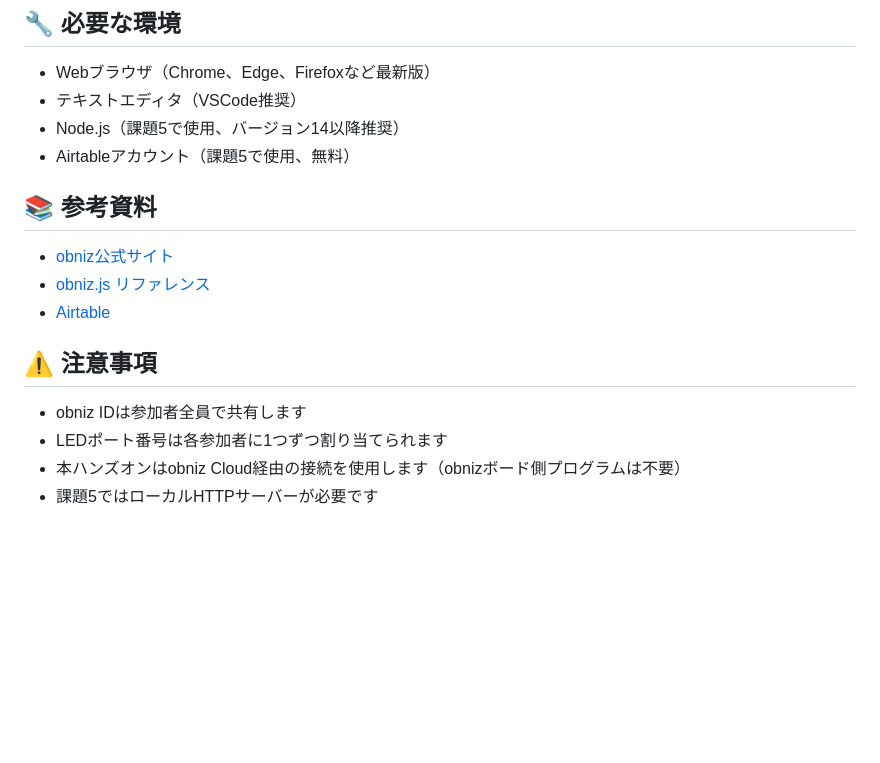
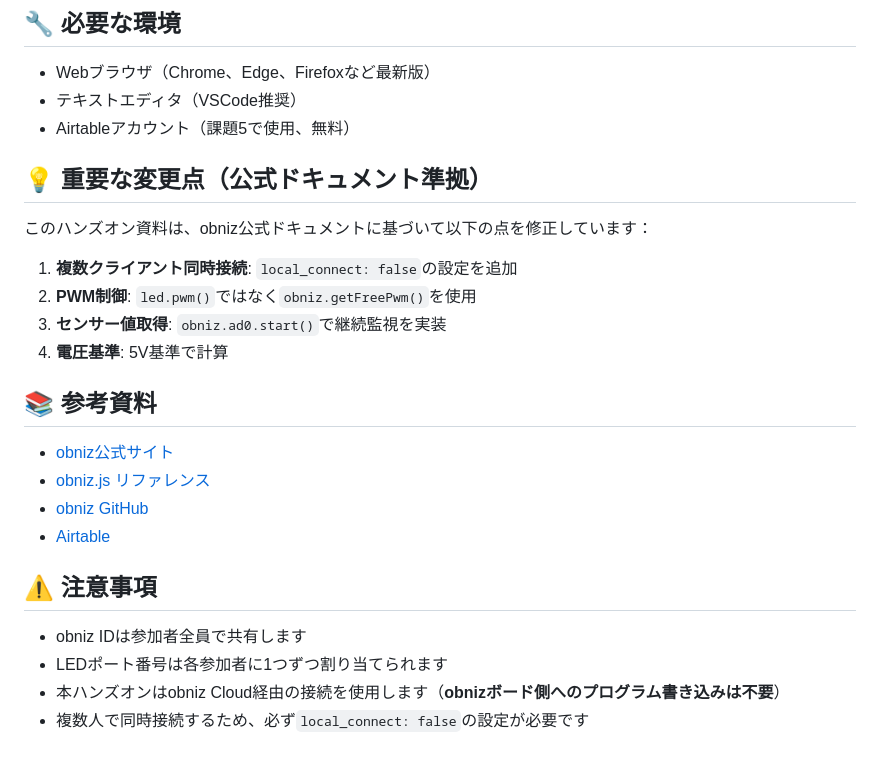
Before and after one commit to tomio2480/hokkaido-js-20251206-obniz-handson, a Markdown page: README.md, the part around one of its changes. Drawn GitHub-style; blank space fills up the shorter version.

```diff
--- a/README.md
+++ b/README.md
@@ -68,18 +75,27 @@ obniz-hokkaido-js-946/
 
 - Webブラウザ（Chrome、Edge、Firefoxなど最新版）
 - テキストエディタ（VSCode推奨）
-- Node.js（課題5で使用、バージョン14以降推奨）
 - Airtableアカウント（課題5で使用、無料）
+
+## 💡 重要な変更点（公式ドキュメント準拠）
+
+このハンズオン資料は、obniz公式ドキュメントに基づいて以下の点を修正しています：
+
+1. **複数クライアント同時接続**: `local_connect: false`の設定を追加
+2. **PWM制御**: `led.pwm()`ではなく`obniz.getFreePwm()`を使用
+3. **センサー値取得**: `obniz.ad0.start()`で継続監視を実装
+4. **電圧基準**: 5V基準で計算
 
 ## 📚 参考資料
 
 - [obniz公式サイト](https://obniz.com/ja/)
 - [obniz.js リファレンス](https://obniz.com/ja/doc/reference/obnizjs)
+- [obniz GitHub](https://github.com/obniz/obniz)
 - [Airtable](https://airtable.com/)
 
 ## ⚠️ 注意事項
 
 - obniz IDは参加者全員で共有します
 - LEDポート番号は各参加者に1つずつ割り当てられます
-- 本ハンズオンはobniz Cloud経由の接続を使用します（obnizボード側プログラムは不要）
-- 課題5ではローカルHTTPサーバーが必要です
+- 本ハンズオンはobniz Cloud経由の接続を使用します（**obnizボード側へのプログラム書き込みは不要**）
+- 複数人で同時接続するため、必ず`local_connect: false`の設定が必要です
```
Also changed, not shown: other parts of README.md (+19 -12 lines).
